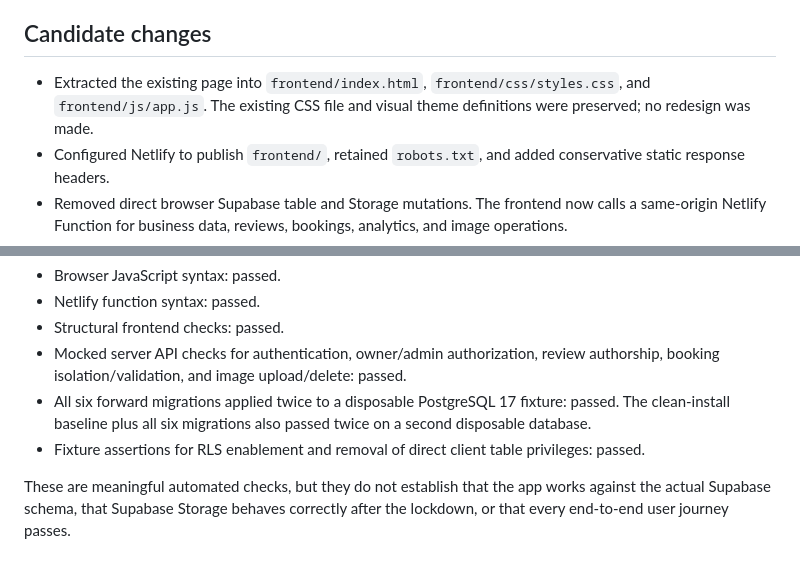
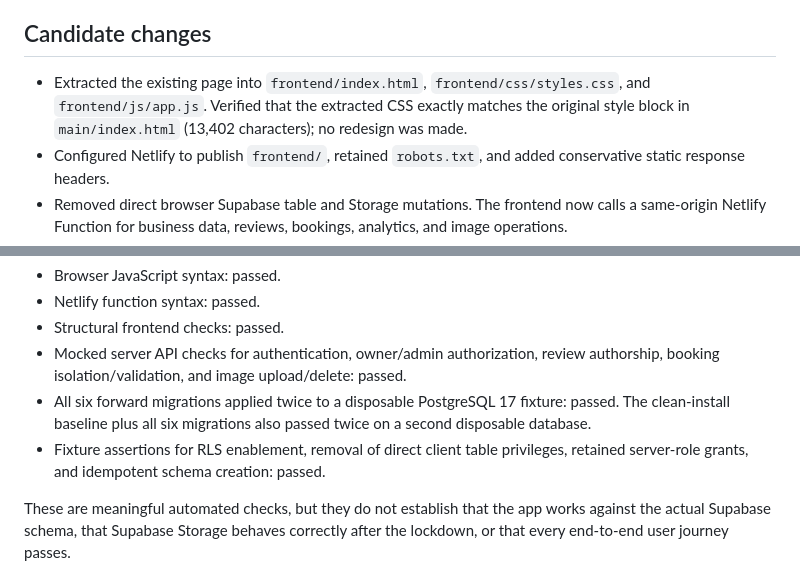
Before and after one commit to reviewtapoperate-glitch/rto, a Markdown page: docs/release-readiness.md, 2 parts joined by grey strips. Rendered like a GitHub page.

Commit message:
docs: record latest fully passing security and baseline checks

```diff
--- a/docs/release-readiness.md
+++ b/docs/release-readiness.md
@@ -5,7 +5,7 @@ Production remains on `main`. This branch is a review candidate, not a productio
 
 ## Candidate changes
 
-- Extracted the existing page into `frontend/index.html`, `frontend/css/styles.css`, and `frontend/js/app.js`. The existing CSS file and visual theme definitions were preserved; no redesign was made.
+- Extracted the existing page into `frontend/index.html`, `frontend/css/styles.css`, and `frontend/js/app.js`. Verified that the extracted CSS exactly matches the original style block in `main/index.html` (13,402 characters); no redesign was made.
 - Configured Netlify to publish `frontend/`, retained `robots.txt`, and added conservative static response headers.
 - Removed direct browser Supabase table and Storage mutations. The frontend now calls a same-origin Netlify Function for business data, reviews, bookings, analytics, and image operations.
 - Added server-verified admin, owner, and member sign-in; signed HttpOnly/Secure/SameSite=Lax cookies; role/slug authorization; one-time access-code generation; keyed access-code hashes; and legacy-code upgrade on successful login.
@@ -22,7 +22,7 @@ GitHub Actions run [#38069291314](https://github.com/reviewtapoperate-glitch/rto
 - Structural frontend checks: passed.
 - Mocked server API checks for authentication, owner/admin authorization, review authorship, booking isolation/validation, and image upload/delete: passed.
 - All six forward migrations applied twice to a disposable PostgreSQL 17 fixture: passed. The clean-install baseline plus all six migrations also passed twice on a second disposable database.
-- Fixture assertions for RLS enablement and removal of direct client table privileges: passed.
+- Fixture assertions for RLS enablement, removal of direct client table privileges, retained server-role grants, and idempotent schema creation: passed.
 
 These are meaningful automated checks, but they do not establish that the app works against the actual Supabase schema, that Supabase Storage behaves correctly after the lockdown, or that every end-to-end user journey passes.
 
```
